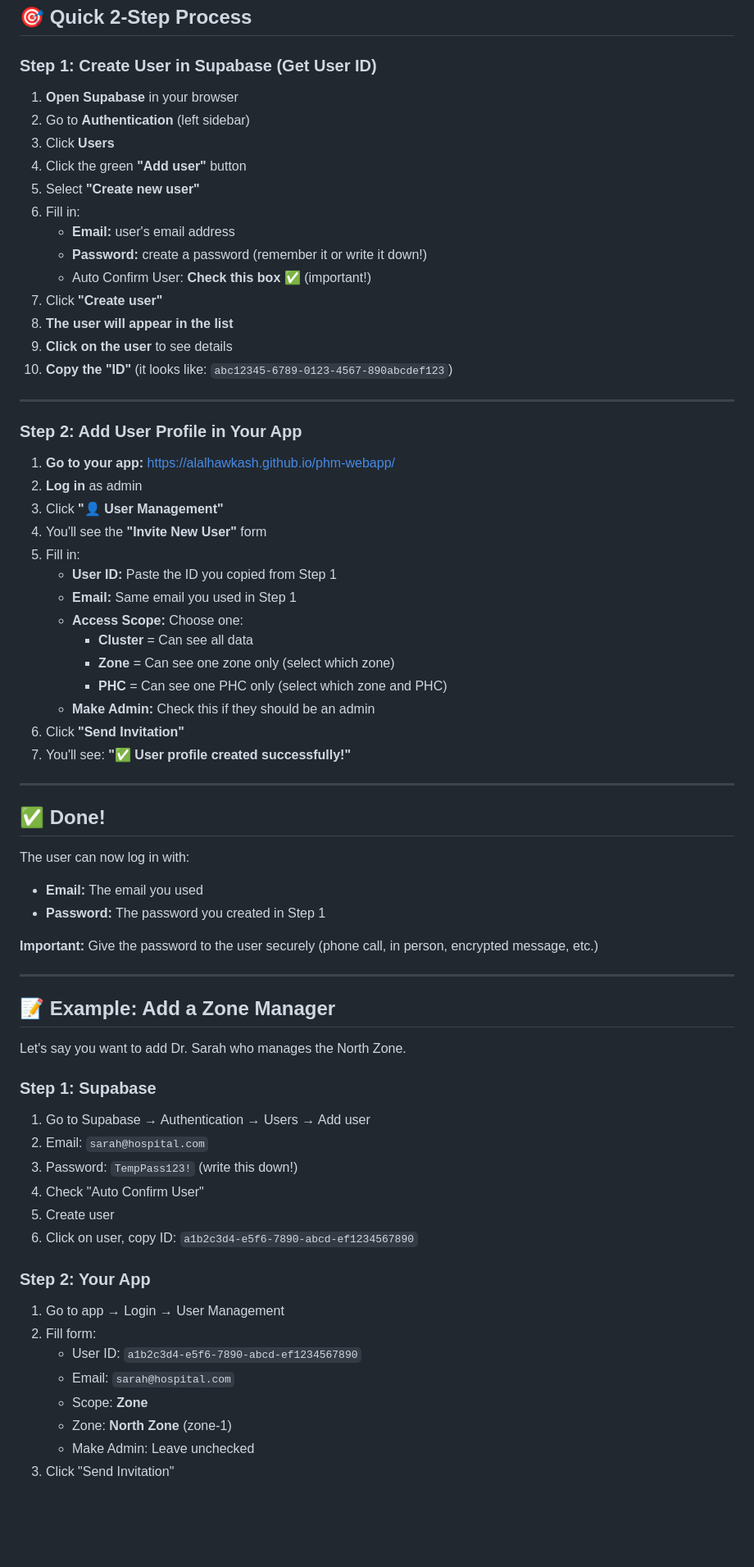
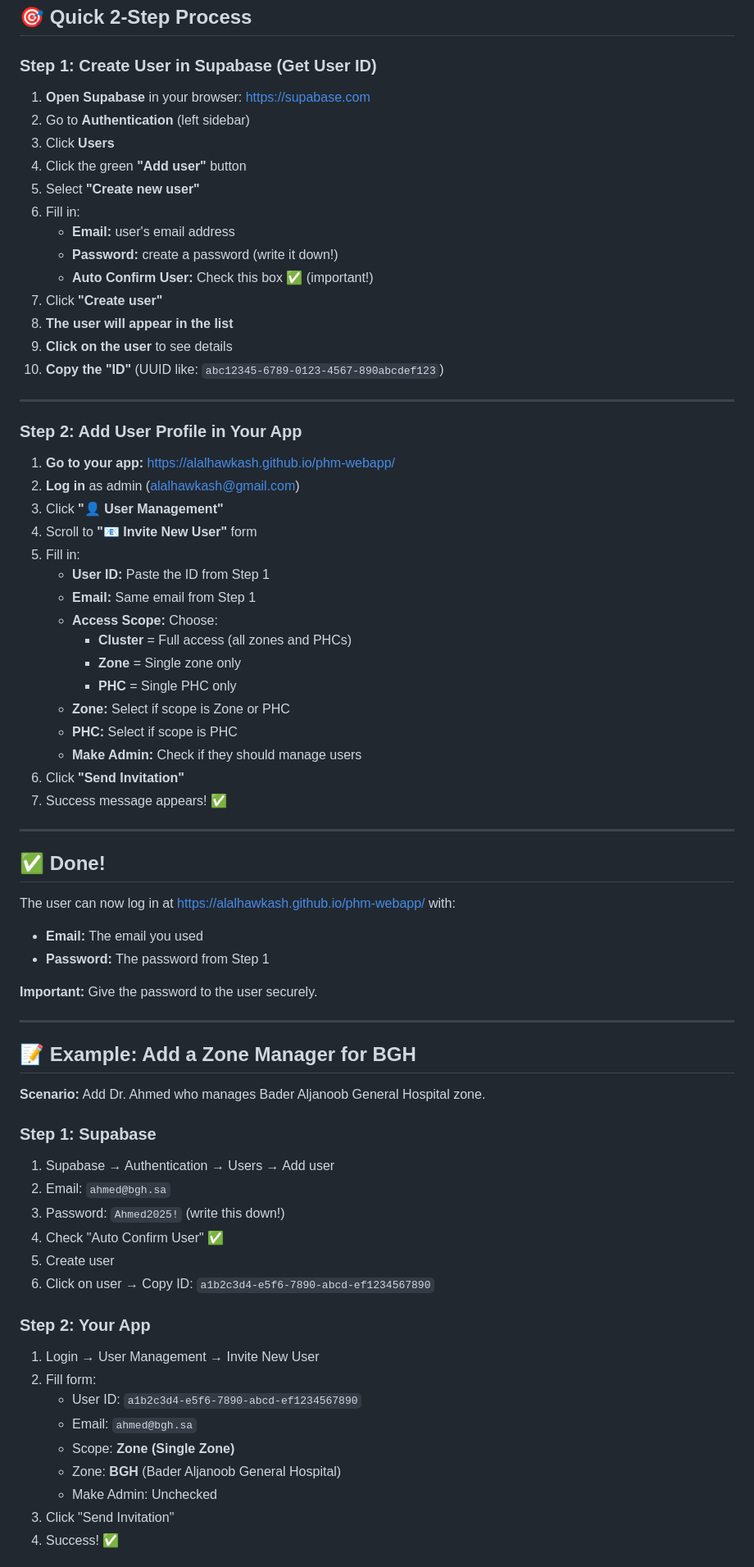
Before and after one commit to alalhawkash/phm-webapp, a Markdown page: HOW-TO-ADD-USERS.md, the part around the change printed below. Shown: that part at 82% size. GitHub-like rendering; blank space fills up the shorter version.

```diff
--- a/HOW-TO-ADD-USERS.md
+++ b/HOW-TO-ADD-USERS.md
@@ -4,70 +4,73 @@
 
 ### Step 1: Create User in Supabase (Get User ID)
 
-1. **Open Supabase** in your browser
+1. **Open Supabase** in your browser: https://supabase.com
 2. Go to **Authentication** (left sidebar)
 3. Click **Users**
 4. Click the green **"Add user"** button
 5. Select **"Create new user"**
 6. Fill in:
    - **Email:** user's email address
-   - **Password:** create a password (remember it or write it down!)
-   - Auto Confirm User: **Check this box** ✅ (important!)
+   - **Password:** create a password (write it down!)
+   - **Auto Confirm User:** Check this box ✅ (important!)
 7. Click **"Create user"**
 8. **The user will appear in the list**
 9. **Click on the user** to see details
-10. **Copy the "ID"** (it looks like: `abc12345-6789-0123-4567-890abcdef123`)
+10. **Copy the "ID"** (UUID like: `abc12345-6789-0123-4567-890abcdef123`)
 
 ---
 
 ### Step 2: Add User Profile in Your App
 
 1. **Go to your app:** https://alalhawkash.github.io/phm-webapp/
-2. **Log in** as admin
+2. **Log in** as admin (alalhawkash@gmail.com)
 3. Click **"👤 User Management"**
-4. You'll see the **"Invite New User"** form
+4. Scroll to **"📧 Invite New User"** form
 5. Fill in:
-   - **User ID:** Paste the ID you copied from Step 1
-   - **Email:** Same email you used in Step 1
-   - **Access Scope:** Choose one:
-     - **Cluster** = Can see all data
-     - **Zone** = Can see one zone only (select which zone)
-     - **PHC** = Can see one PHC only (select which zone and PHC)
-   - **Make Admin:** Check this if they should be an admin
+   - **User ID:** Paste the ID from Step 1
+   - **Email:** Same email from Step 1
+   - **Access Scope:** Choose:
+     - **Cluster** = Full access (all zones and PHCs)
+     - **Zone** = Single zone only
+     - **PHC** = Single PHC only
+   - **Zone:** Select if scope is Zone or PHC
+   - **PHC:** Select if scope is PHC
+   - **Make Admin:** Check if they should manage users
 6. Click **"Send Invitation"**
-7. You'll see: **"✅ User profile created successfully!"**
+7. Success message appears! ✅
 
 ---
 
 ## ✅ Done!
 
-The user can now log in with:
+The user can now log in at https://alalhawkash.github.io/phm-webapp/ with:
 - **Email:** The email you used
-- **Password:** The password you created in Step 1
+- **Password:** The password from Step 1
 
-**Important:** Give the password to the user securely (phone call, in person, encrypted message, etc.)
+**Important:** Give the password to the user securely.
 
 ---
 
-## 📝 Example: Add a Zone Manager
+## 📝 Example: Add a Zone Manager for BGH
 
-Let's say you want to add Dr. Sarah who manages the North Zone.
+**Scenario:** Add Dr. Ahmed who manages Bader Aljanoob General Hospital zone.
 
 ### Step 1: Supabase
-1. Go to Supabase → Authentication → Users → Add user
-2. Email: `sarah@hospital.com`
-3. Password: `TempPass123!` (write this down!)
-4. Check "Auto Confirm User"
+1. Supabase → Authentication → Users → Add user
+2. Email: `ahmed@bgh.sa`
+3. Password: `Ahmed2025!` (write this down!)
+4. Check "Auto Confirm User" ✅
 5. Create user
-6. Click on user, copy ID: `a1b2c3d4-e5f6-7890-abcd-ef1234567890`
+6. Click on user → Copy ID: `a1b2c3d4-e5f6-7890-abcd-ef1234567890`
 
 ### Step 2: Your App
-1. Go to app → Login → User Management
+1. Login → User Management → Invite New User
 2. Fill form:
    - User ID: `a1b2c3d4-e5f6-7890-abcd-ef1234567890`
-   - Email: `sarah@hospital.com`
-   - Scope: **Zone**
-   - Zone: **North Zone** (zone-1)
-   - Make Admin: Leave unchecked
+   - Email: `ahmed@bgh.sa`
+   - Scope: **Zone (Single Zone)**
+   - Zone: **BGH** (Bader Aljanoob General Hospital)
+   - Make Admin: Unchecked
 3. Click "Send Invitation"
+4. Success! ✅
 
```
Also changed, not shown: other parts of HOW-TO-ADD-USERS.md (+164 -58 lines).
